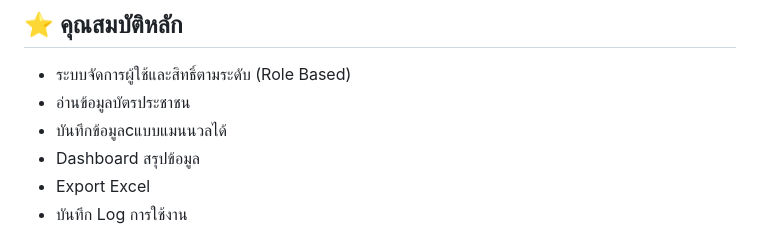
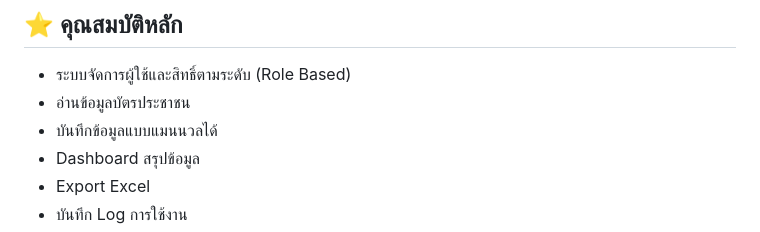
Before and after one commit to l3OSS/ID_Registry_System, a Markdown page: README.md, the part around one of its changes. GitHub-like rendering.

```diff
--- a/README.md
+++ b/README.md
@@ -17,7 +17,7 @@
 
 - ระบบจัดการผู้ใช้และสิทธิ์ตามระดับ (Role Based)
 - อ่านข้อมูลบัตรประชาชน
-- บันทึกข้อมูลcแบบแมนนวลได้
+- บันทึกข้อมูลแบบแมนนวลได้
 - Dashboard สรุปข้อมูล
 - Export Excel
 - บันทึก Log การใช้งาน
```
Also changed, not shown: other parts of README.md (+2 -1 lines).
